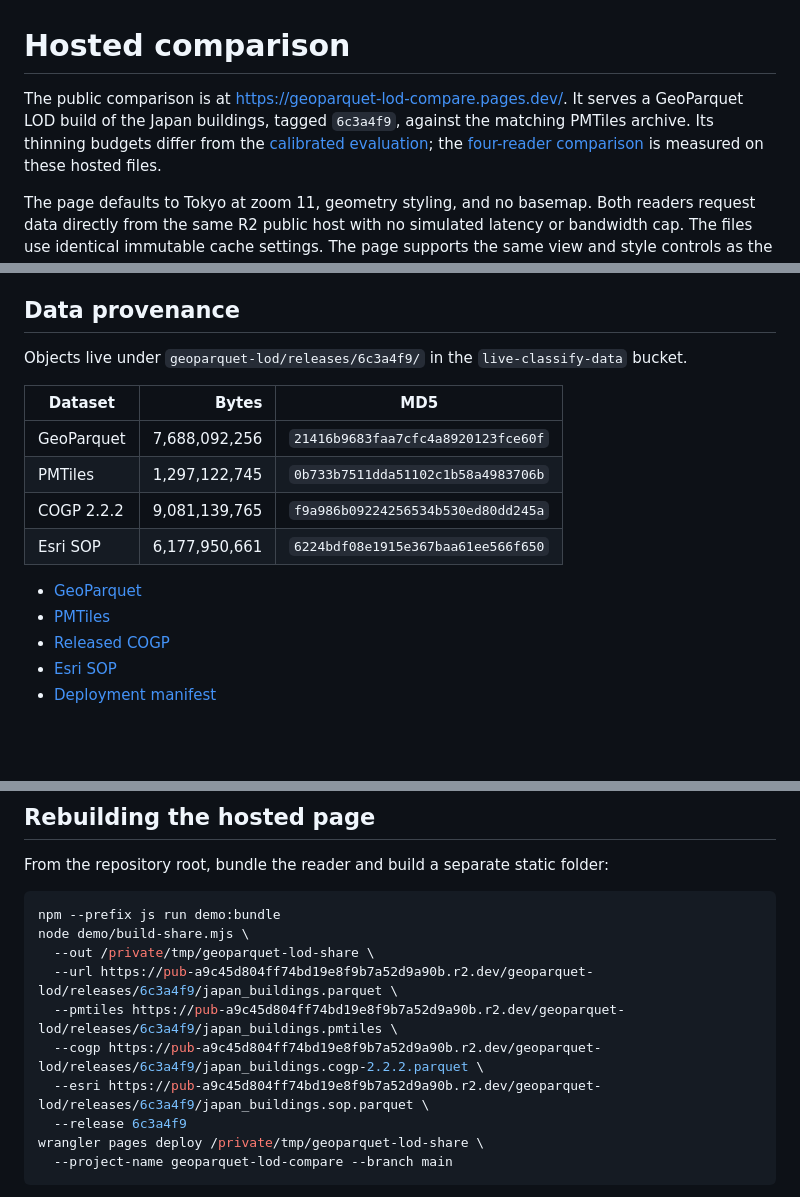
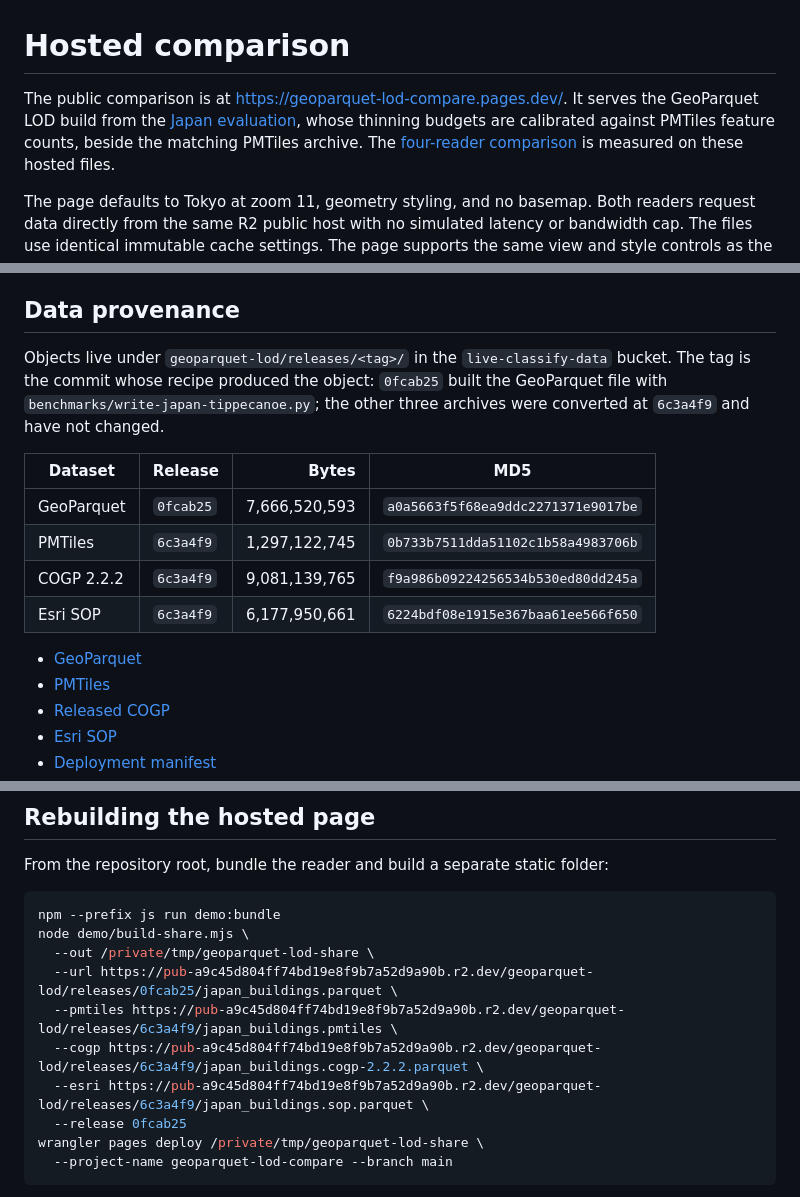
Before and after one commit to Shane98c/geoparquet-lod, a Markdown page: docs/hosted-comparison.md, 3 parts joined by grey strips. GitHub-like rendering; blank space fills up the shorter version.

Commit message:
Host the calibrated Japan build and re-measure the four-reader comparison
Release 0fcab25 serves the density-calibrated GeoParquet file beside the
unchanged PMTiles, COGP and Esri archives; the README and comparison tables
now reflect that hosted file.

````diff
--- a/docs/hosted-comparison.md
+++ b/docs/hosted-comparison.md
@@ -1,9 +1,9 @@
 # Hosted comparison
 
 The public comparison is at <https://geoparquet-lod-compare.pages.dev/>.
-It serves a GeoParquet LOD build of the Japan buildings, tagged `6c3a4f9`,
-against the matching PMTiles archive. Its thinning budgets differ from the
-[calibrated evaluation](japan-evaluation.md); the
+It serves the GeoParquet LOD build from the
+[Japan evaluation](japan-evaluation.md), whose thinning budgets are calibrated
+against PMTiles feature counts, beside the matching PMTiles archive. The
 [four-reader comparison](comparison.md) is measured on these hosted files.
 
 The page defaults to Tokyo at zoom 11, geometry styling, and no basemap. Both
@@ -34,13 +34,16 @@ and ready status are shown explicitly; initial timing waits for data rendering.
 
 ## Data provenance
 
-Objects live under `geoparquet-lod/releases/6c3a4f9/` in the
-`live-classify-data` bucket.
+Objects live under `geoparquet-lod/releases/<tag>/` in the
+`live-classify-data` bucket. The tag is the commit whose recipe produced the
+object: `0fcab25` built the GeoParquet file with
+`benchmarks/write-japan-tippecanoe.py`; the other three archives were
+converted at `6c3a4f9` and have not changed.
 
-| Dataset    |         Bytes | MD5                                |
-| ---------- | ------------: | ---------------------------------- |
-| GeoParquet | 7,688,092,256 | `21416b9683faa7cfc4a8920123fce60f` |
-| PMTiles    | 1,297,122,745 | `0b733b7511dda51102c1b58a4983706b` |
-| COGP 2.2.2 | 9,081,139,765 | `f9a986b09224256534b530ed80dd245a` |
-| Esri SOP   | 6,177,950,661 | `6224bdf08e1915e367baa61ee566f650` |
+| Dataset    | Release   |         Bytes | MD5                                |
+| ---------- | --------- | ------------: | ---------------------------------- |
+| GeoParquet | `0fcab25` | 7,666,520,593 | `a0a5663f5f68ea9ddc2271371e9017be` |
+| PMTiles    | `6c3a4f9` | 1,297,122,745 | `0b733b7511dda51102c1b58a4983706b` |
+| COGP 2.2.2 | `6c3a4f9` | 9,081,139,765 | `f9a986b09224256534b530ed80dd245a` |
+| Esri SOP   | `6c3a4f9` | 6,177,950,661 | `6224bdf08e1915e367baa61ee566f650` |
 
@@ -71,11 +74,11 @@ From the repository root, bundle the reader and build a separate static folder:
 npm --prefix js run demo:bundle
 node demo/build-share.mjs \
   --out /private/tmp/geoparquet-lod-share \
-  --url https://pub-a9c45d804ff74bd19e8f9b7a52d9a90b.r2.dev/geoparquet-lod/releases/6c3a4f9/japan_buildings.parquet \
+  --url https://pub-a9c45d804ff74bd19e8f9b7a52d9a90b.r2.dev/geoparquet-lod/releases/0fcab25/japan_buildings.parquet \
   --pmtiles https://pub-a9c45d804ff74bd19e8f9b7a52d9a90b.r2.dev/geoparquet-lod/releases/6c3a4f9/japan_buildings.pmtiles \
   --cogp https://pub-a9c45d804ff74bd19e8f9b7a52d9a90b.r2.dev/geoparquet-lod/releases/6c3a4f9/japan_buildings.cogp-2.2.2.parquet \
   --esri https://pub-a9c45d804ff74bd19e8f9b7a52d9a90b.r2.dev/geoparquet-lod/releases/6c3a4f9/japan_buildings.sop.parquet \
-  --release 6c3a4f9
+  --release 0fcab25
 wrangler pages deploy /private/tmp/geoparquet-lod-share \
   --project-name geoparquet-lod-compare --branch main
 ```
````
Also changed, not shown: other parts of docs/hosted-comparison.md (+1 -1 lines), docs/comparison.md (+4 -3 lines), docs/japan-evaluation.md (+3 -4 lines).
